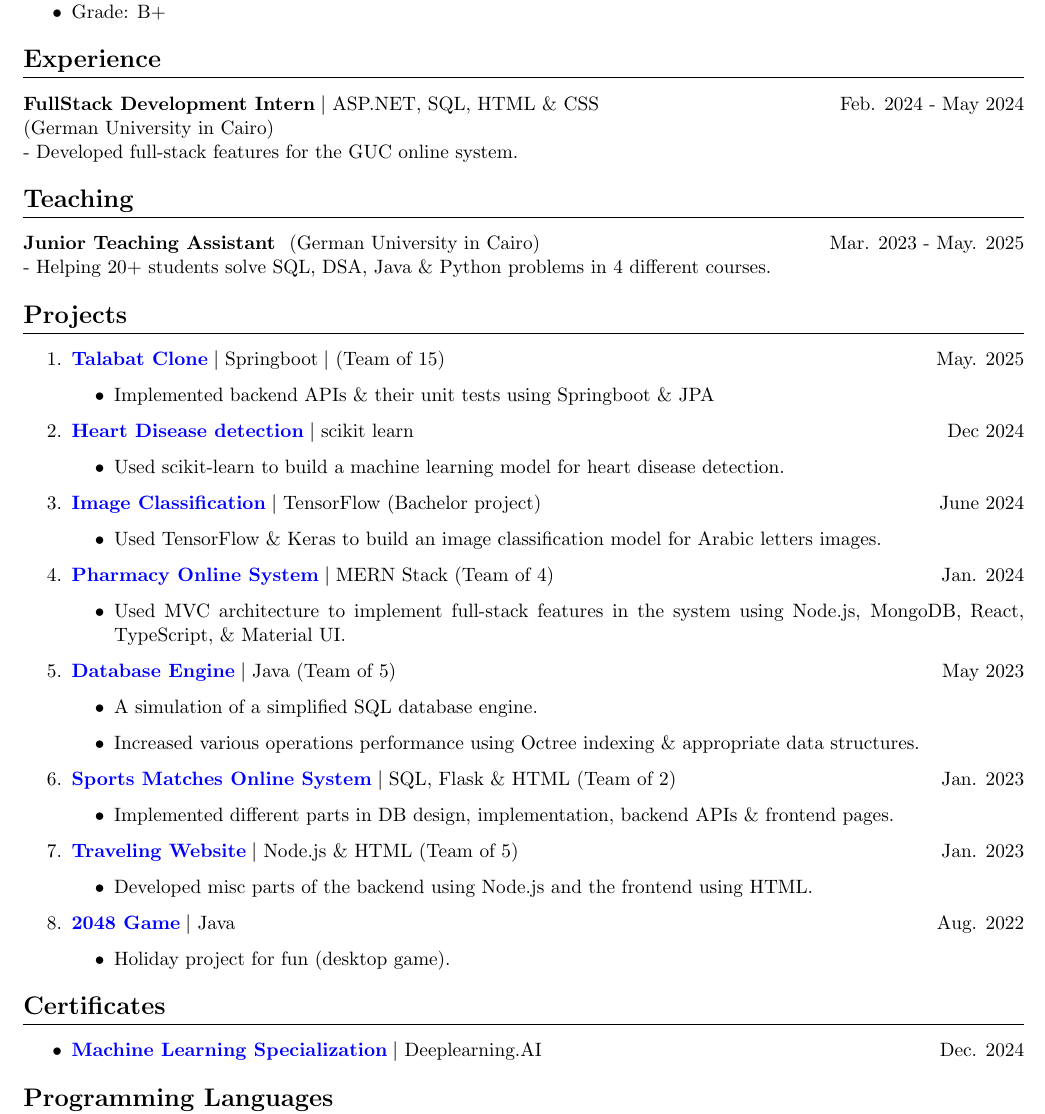
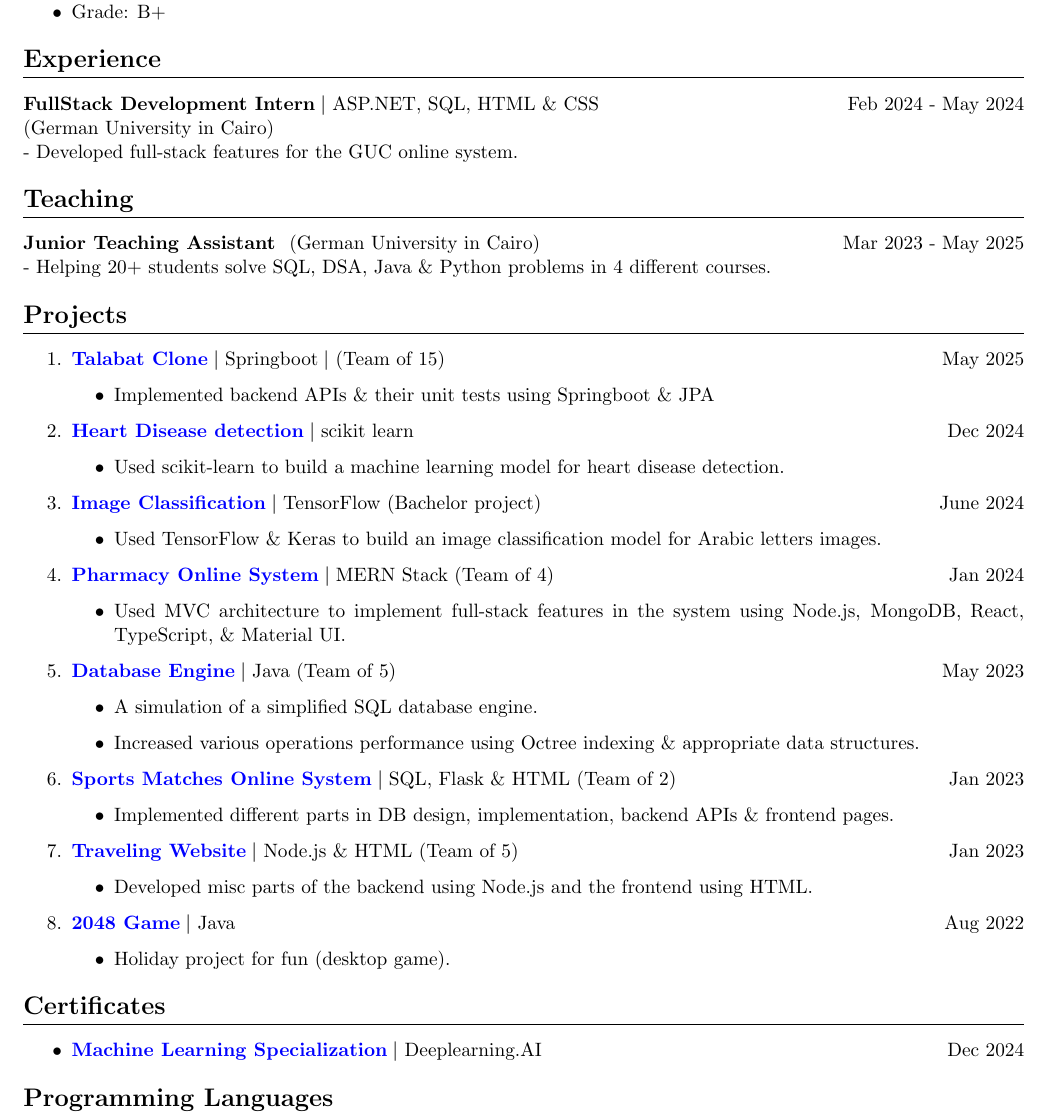
Before and after one commit to hosain-ghoraba/CV, a LaTeX CV (Hosain Ghoraba CV.tex): part of the page, cut so that both start at the same text. Compiled offline with pdfLaTeX.

Commit message:
unify style

```diff
--- a/Hosain Ghoraba CV.tex
+++ b/Hosain Ghoraba CV.tex
@@ -75,14 +75,14 @@
 
 % Experience--------------------------------------
 \section{\textbf{Experience}}
-    \textbf{FullStack Development Intern} $|$ {ASP.NET, SQL, HTML \& CSS}  \hfill {Feb. 2024 - May 2024} \\
+    \textbf{FullStack Development Intern} $|$ {ASP.NET, SQL, HTML \& CSS}  \hfill {Feb 2024 - May 2024} \\
 (German University in Cairo) \\
 - Developed full-stack features for the GUC online system.
 
 
 % Volunteering --------------------------------------
 \section{\textbf{Teaching}}
-\textbf{Junior Teaching Assistant } (German University in Cairo)  \hfill {Mar. 2023 - May. 2025} \\
+\textbf{Junior Teaching Assistant } (German University in Cairo)  \hfill {Mar 2023 - May 2025} \\
 - Helping 20+ students solve SQL, DSA, Java \& Python problems in 4 different courses.
 
 % Projects--------------------------------------------------
@@ -91,13 +91,13 @@
 \begin{enumerate}
 
     % Talabat backend clone
-    \item \href{https://github.com/AhmadSafwatt/FinalProject-24-MeskEl5etamInArabic} {\textbf{\color[rgb]{0,0,1} Talabat Clone}} $|$ {Springboot} $|$ (Team of 15) \hfill {May. 2025}
+    \item \href{https://github.com/AhmadSafwatt/FinalProject-24-MeskEl5etamInArabic} {\textbf{\color[rgb]{0,0,1} Talabat Clone}} $|$ {Springboot} $|$ (Team of 15) \hfill {May 2025}
     \   \begin{itemize}
             \item Implemented backend APIs \& their unit tests using Springboot \& JPA
         \end{itemize}
 
     % Emotions classification
-    % \item \href{https://github.com/hosain-ghoraba/DL-projects} {\textbf{\color[rgb]{0,0,1} Emotions Classification}} $|$ {TensorFlow} $|$ (Team of 2) \hfill {April. 2025}
+    % \item \href{https://github.com/hosain-ghoraba/DL-projects} {\textbf{\color[rgb]{0,0,1} Emotions Classification}} $|$ {TensorFlow} $|$ (Team of 2) \hfill {April 2025}
     % \   \begin{itemize}
     %         \item Used TensorFlow to build emotions classification model
     %     \end{itemize}
@@ -116,7 +116,7 @@
           \end{itemize}
 
     % Pharmacy Online System
-    \item \href{https://github.com/advanced-computer-lab-2023/Code-of-Duty2-Pharmacy} {\textbf{\color[rgb]{0,0,1} Pharmacy Online System}} $|$ {MERN Stack} (Team of 4)  \hfill {Jan. 2024}
+    \item \href{https://github.com/advanced-computer-lab-2023/Code-of-Duty2-Pharmacy} {\textbf{\color[rgb]{0,0,1} Pharmacy Online System}} $|$ {MERN Stack} (Team of 4)  \hfill {Jan 2024}
           \begin{itemize}
               \item Used MVC architecture to implement full-stack features in the system using Node.js, MongoDB, React, TypeScript, \& Material UI.
           \end{itemize}
@@ -143,13 +143,13 @@
 
 
     % Traveling Website
-    \item \href{https://github.com/hosain-ghoraba/Travelling-Website} {\textbf{\color[rgb]{0,0,1} Traveling Website}} $|$ {Node.js \& HTML} (Team of 5) \hfill {Jan. 2023}
+    \item \href{https://github.com/hosain-ghoraba/Travelling-Website} {\textbf{\color[rgb]{0,0,1} Traveling Website}} $|$ {Node.js \& HTML} (Team of 5) \hfill {Jan 2023}
           \begin{itemize}
               \item Developed misc parts of the backend using Node.js and the frontend using HTML.
           \end{itemize}
 
     % 2048 Game
-    \item \href{https://github.com/hosain-ghoraba/Extended-2048-Game} {\textbf{\color[rgb]{0,0,1} 2048 Game}} $|$ {Java}  \hfill {Aug. 2022}
+    \item \href{https://github.com/hosain-ghoraba/Extended-2048-Game} {\textbf{\color[rgb]{0,0,1} 2048 Game}} $|$ {Java}  \hfill {Aug 2022}
           \begin{itemize}
               \item Holiday project for fun (desktop game).
           \end{itemize}
@@ -160,7 +160,7 @@
 % Certificates-----------------------------------
 \section{\textbf{Certificates}}
 \begin{itemize}[noitemsep] % Adjusted spacing
-    \item \href{https://www.coursera.org/account/accomplishments/specialization/I6Q0LD78C7TV} {\textbf{\color[rgb]{0,0,1} Machine Learning Specialization}} $|$ {Deeplearning.AI}  \hfill {Dec. 2024}
+    \item \href{https://www.coursera.org/account/accomplishments/specialization/I6Q0LD78C7TV} {\textbf{\color[rgb]{0,0,1} Machine Learning Specialization}} $|$ {Deeplearning.AI}  \hfill {Dec 2024}
 \end{itemize}
 
 % Technical Skills-----------------------------------
```
Also changed, not shown: Hosain Ghoraba CV.pdf, Hosain Ghoraba CV.tex (4 more changed lines).
